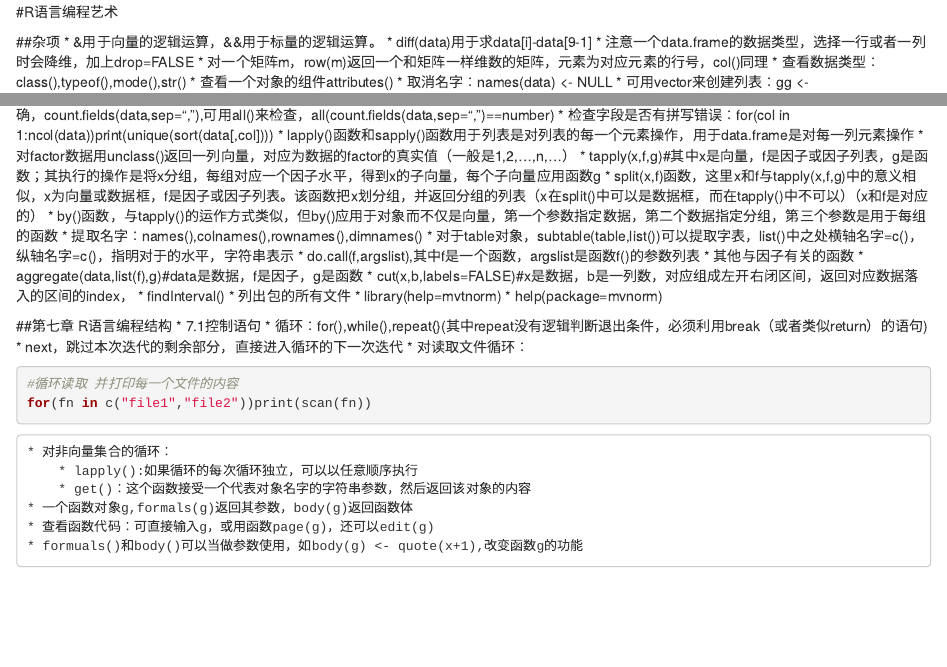
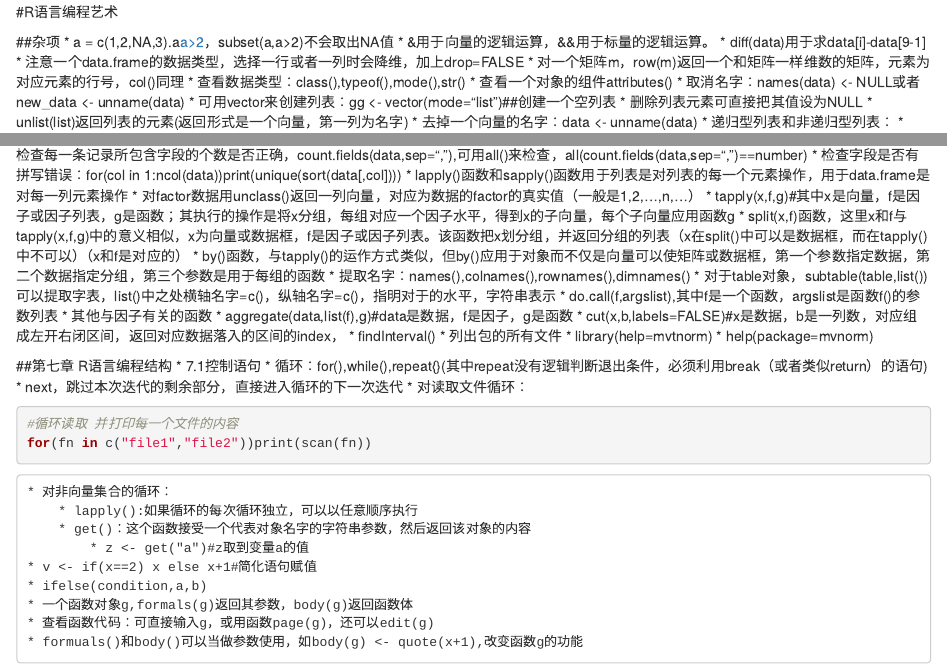
Before and after one commit to jsysley/MyLab, an R Markdown document (RTips.Rmd): the page in a window 1100 px wide, from 9990 px down, and a second part further down, joined at a grey line. Rendered offline with R 4.5, knitr and Pandoc, with nearby package versions; code that draws random numbers runs with fixed seeds of ours; some code elsewhere in the file could not run offline.

Commit message:
2017.03.21,Mac

```diff
--- a/RTips.Rmd
+++ b/RTips.Rmd
@@ -192,13 +192,14 @@ plotcorr(cor_matrix,col=rep(c("white","black"),5))#对如上相关系数矩阵
 #R语言编程艺术
 
 ##杂项
+* a = c(1,2,NA,3).a[a>2](会取出NA值)，subset(a,a>2)不会取出NA值
 * &用于向量的逻辑运算，&&用于标量的逻辑运算。
 * diff(data)用于求data[i]-data[9-1]
 * 注意一个data.frame的数据类型，选择一行或者一列时会降维，加上drop=FALSE
 * 对一个矩阵m，row(m)返回一个和矩阵一样维数的矩阵，元素为对应元素的行号，col()同理
 * 查看数据类型：class(),typeof(),mode(),str()
 * 查看一个对象的组件attributes()
-* 取消名字：names(data) <- NULL
+* 取消名字：names(data) <- NULL或者new_data <- unname(data)
 * 可用vector来创建列表：gg <- vector(mode="list")##创建一个空列表
 * 删除列表元素可直接把其值设为NULL
 * unlist(list)返回列表的元素(返回形式是一个向量，第一列为名字)
@@ -214,7 +215,7 @@ plotcorr(cor_matrix,col=rep(c("white","black"),5))#对如上相关系数矩阵
 * 对factor数据用unclass()返回一列向量，对应为数据的factor的真实值（一般是1,2,...,n,...）
 * tapply(x,f,g)#其中x是向量，f是因子或因子列表，g是函数；其执行的操作是将x分组，每组对应一个因子水平，得到x的子向量，每个子向量应用函数g
 * split(x,f)函数，这里x和f与tapply(x,f,g)中的意义相似，x为向量或数据框，f是因子或因子列表。该函数把x划分组，并返回分组的列表（x在split()中可以是数据框，而在tapply()中不可以）（x和f是对应的）
-* by()函数，与tapply()的运作方式类似，但by()应用于对象而不仅是向量，第一个参数指定数据，第二个数据指定分组，第三个参数是用于每组的函数
+* by()函数，与tapply()的运作方式类似，但by()应用于对象而不仅是向量可以使矩阵或数据框，第一个参数指定数据，第二个数据指定分组，第三个参数是用于每组的函数
 * 提取名字：names(),colnames(),rownames(),dimnames()
 * 对于table对象，subtable(table,list())可以提取字表，list()中之处横轴名字=c()，纵轴名字=c()，指明对于的水平，字符串表示
 * do.call(f,argslist),其中f是一个函数，argslist是函数f()的参数列表
@@ -238,6 +239,9 @@ for(fn in c("file1","file2"))print(scan(fn))
     * 对非向量集合的循环：
         * lapply():如果循环的每次循环独立，可以以任意顺序执行
         * get()：这个函数接受一个代表对象名字的字符串参数，然后返回该对象的内容
+            * z <- get("a")#z取到变量a的值
+    * v <- if(x==2) x else x+1#简化语句赋值
+    * ifelse(condition,a,b)
     * 一个函数对象g,formals(g)返回其参数，body(g)返回函数体
     * 查看函数代码：可直接输入g，或用函数page(g)，还可以edit(g)
     * formuals()和body()可以当做参数使用，如body(g) <- quote(x+1),改变函数g的功能
```
